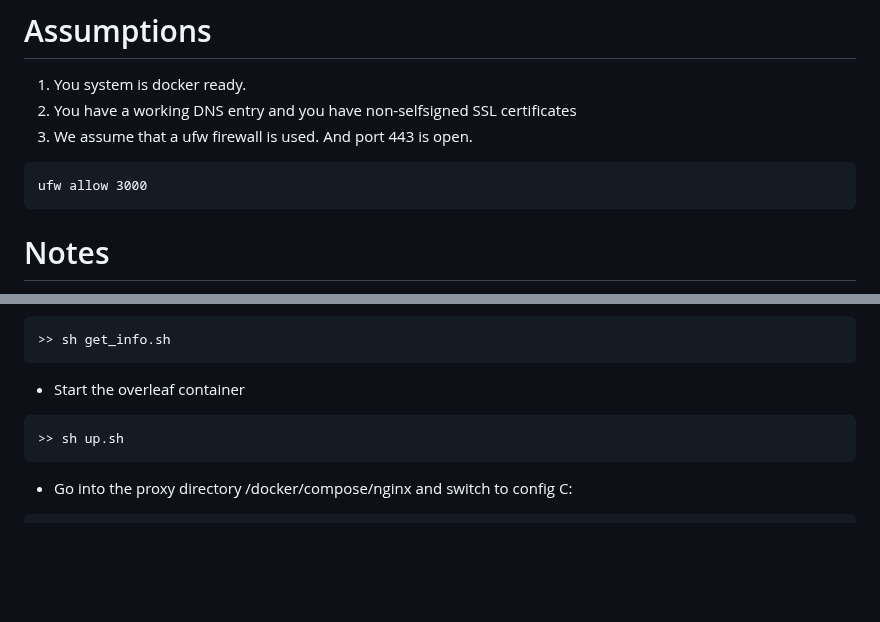
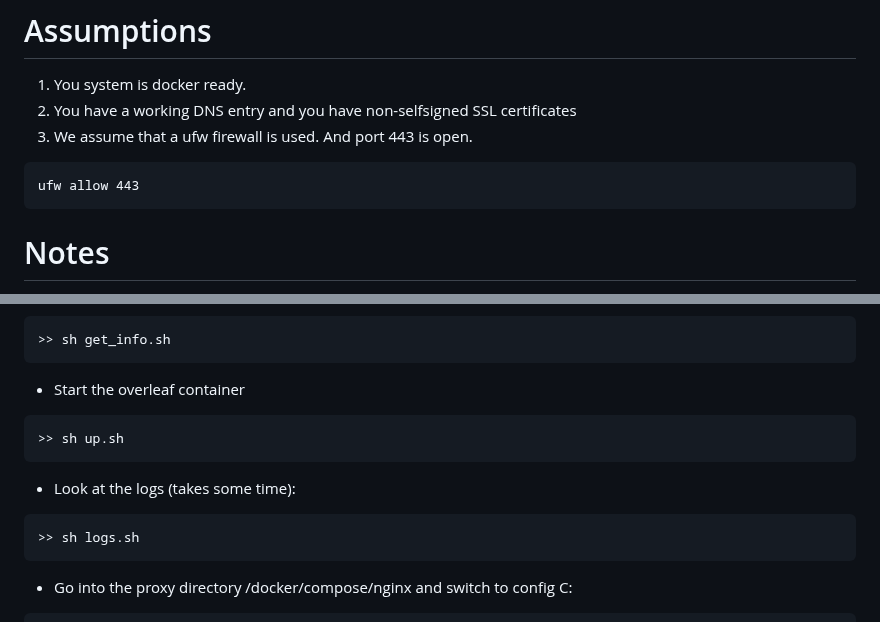
Before and after one commit to davrot/overleaf_living_with_keycloak, a Markdown page: README.md, 2 parts joined by grey strips. Drawn GitHub-style; blank space fills up the shorter version.

````diff
--- a/README.md
+++ b/README.md
@@ -4,7 +4,7 @@
 2. You have a working DNS entry and you have non-selfsigned SSL certificates
 3. We assume that a ufw firewall is used. And port 443 is open.
 ```
-ufw allow 3000
+ufw allow 443
 ```
 
 # Notes
@@ -465,6 +465,11 @@ CONTAINER ID   IMAGE                            COMMAND                  CREATED
 >> sh up.sh
 ```
 
+* Look at the logs (takes some time):
+```
+>> sh logs.sh
+```
+
 * Go into the proxy directory /docker/compose/nginx and switch to config C:
 
 ```
````
